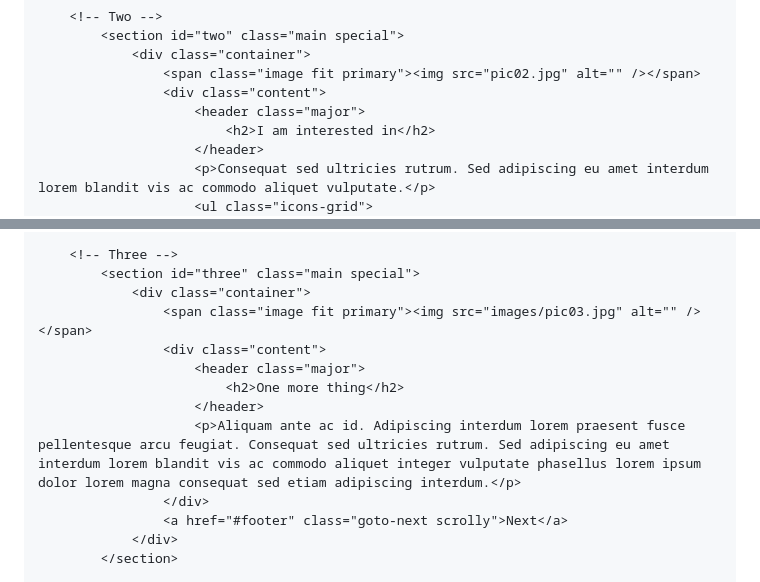
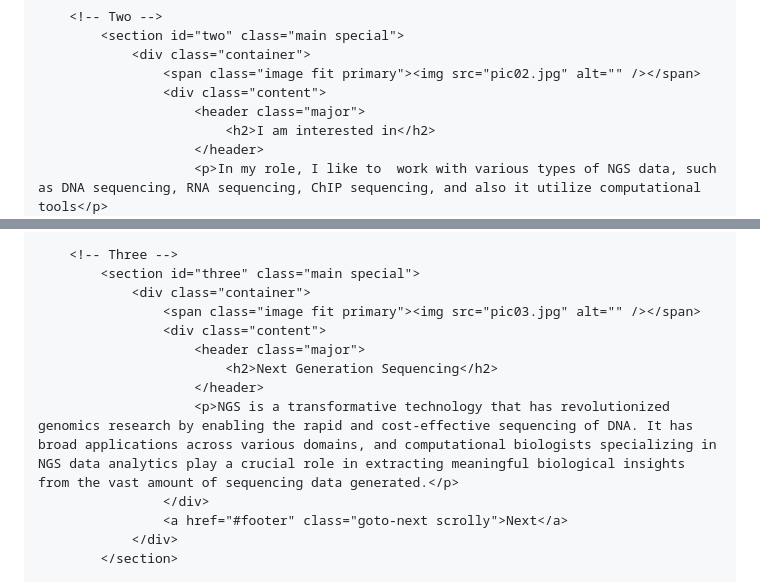
Before and after one commit to AnasAnsari123/AnasAnsari123.github.io, a Markdown page: README.md, 2 parts joined by grey strips. GitHub-like rendering.

```diff
--- a/README.md
+++ b/README.md
@@ -48,6 +48,5 @@
 						<header class="major">
 							<h2>I am interested in</h2>
 						</header>
-						<p>Consequat sed ultricies rutrum. Sed adipiscing eu amet interdum lorem blandit vis ac commodo aliquet vulputate.</p>
-						<ul class="icons-grid">
+						<p>In my role, I like to  work with various types of NGS data, such as DNA sequencing, RNA sequencing, ChIP sequencing, and also it utilize computational tools</p>
 							<li>
@@ -75,12 +61,12 @@
 		<!-- Three -->
 			<section id="three" class="main special">
 				<div class="container">
-					<span class="image fit primary"><img src="images/pic03.jpg" alt="" /></span>
+					<span class="image fit primary"><img src="pic03.jpg" alt="" /></span>
 					<div class="content">
 						<header class="major">
-							<h2>One more thing</h2>
+							<h2>Next Generation Sequencing</h2>
 						</header>
-						<p>Aliquam ante ac id. Adipiscing interdum lorem praesent fusce pellentesque arcu feugiat. Consequat sed ultricies rutrum. Sed adipiscing eu amet interdum lorem blandit vis ac commodo aliquet integer vulputate phasellus lorem ipsum dolor lorem magna consequat sed etiam adipiscing interdum.</p>
+						<p>NGS is a transformative technology that has revolutionized genomics research by enabling the rapid and cost-effective sequencing of DNA. It has broad applications across various domains, and computational biologists specializing in NGS data analytics play a crucial role in extracting meaningful biological insights from the vast amount of sequencing data generated.</p>
 					</div>
 					<a href="#footer" class="goto-next scrolly">Next</a>
 				</div>
```
Also changed, not shown: other parts of README.md (+6 -19 lines).
